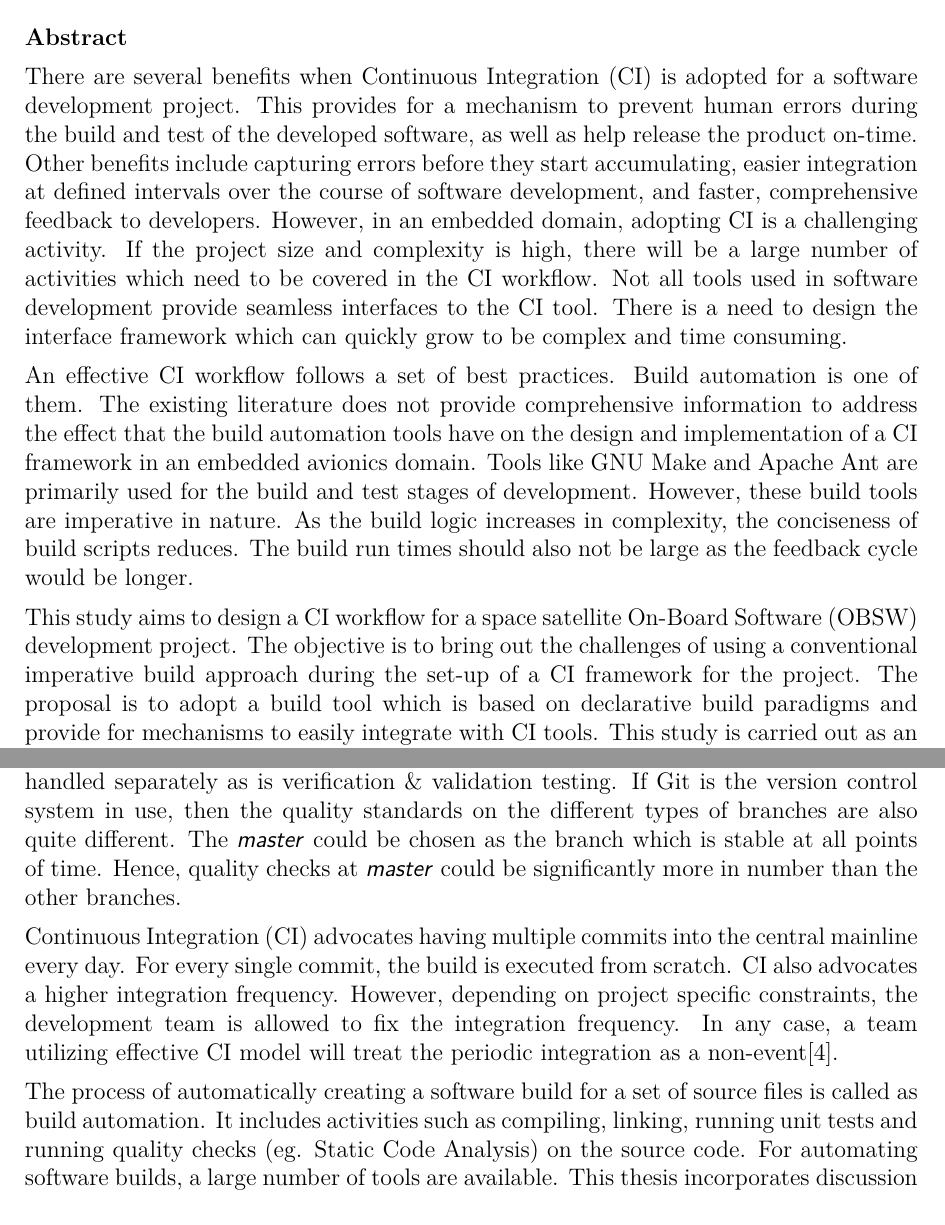
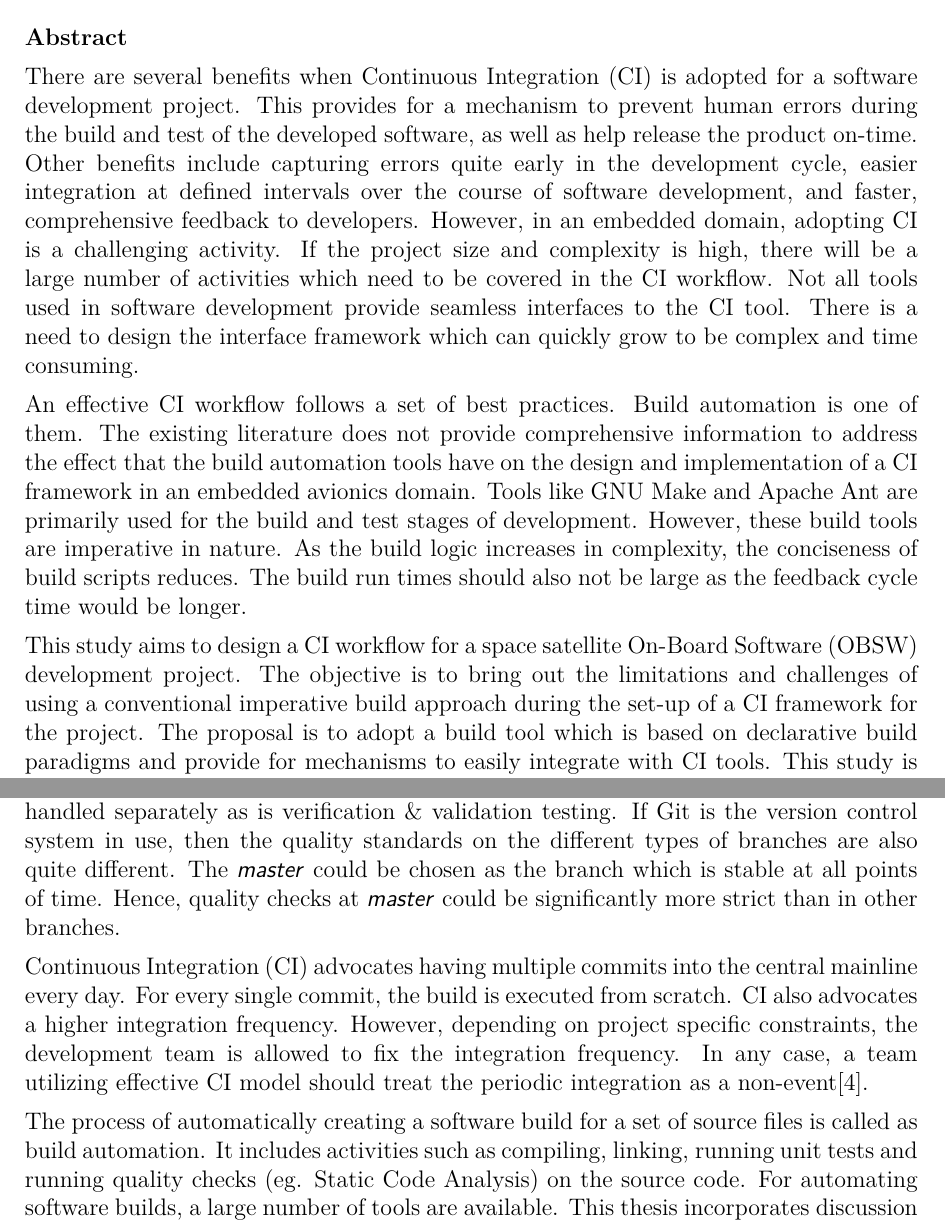
Before and after one commit to ImGanesh/Thesis, a LaTeX document (Report/seminar-template.tex): two parts of pages 2 and 5 of 30, joined at a grey line, cut so that both start at the same text. Compiled offline with pdfLaTeX.

Commit message:
to be sent for first review

```diff
--- a/Report/seminar-template.tex
+++ b/Report/seminar-template.tex
@@ -83,15 +83,15 @@
 \par There are several benefits when Continuous Integration (CI) is adopted for a software
 development project. This provides for a mechanism to prevent human errors during
 the build and test of the developed software, as well as help release the product on-time.
-Other benefits include capturing errors before they start accumulating, easier integration
+Other benefits include capturing errors quite early in the development cycle, easier integration
 at defined intervals over the course of software development, and faster, comprehensive
 feedback to developers. However, in an embedded domain, adopting CI is a challenging activity. If the project size and complexity is high, there will be a large number of activities which need to be covered in the CI workflow. Not all tools used in software development provide seamless interfaces to the CI tool. There is a need to design the interface framework which can quickly grow to be complex and time consuming.
 \par An effective CI workflow follows a set of best practices. Build automation is one of them. The existing literature does not provide comprehensive information to address the effect that the build
 automation tools have on the design and implementation of a CI framework in an embedded
 avionics domain. Tools like GNU Make and Apache Ant are primarily used for the build and
-test stages of development. However, these build tools are imperative in nature. As the build logic increases in complexity, the conciseness of build scripts reduces. The build run times should also not be large as the feedback cycle would be longer.
+test stages of development. However, these build tools are imperative in nature. As the build logic increases in complexity, the conciseness of build scripts reduces. The build run times should also not be large as the feedback cycle time would be longer.
 \par This study aims to design a CI workflow for a space satellite On-Board Software (OBSW) development
-project. The objective is to bring out the challenges of using a conventional imperative
+project. The objective is to bring out the limitations and challenges of using a conventional imperative
 build approach during the set-up of a CI framework for the project. The proposal
 is to adopt a build tool which is based on declarative build paradigms and provide
 for mechanisms to easily integrate with CI tools. This study is carried out as an action research
@@ -115,9 +115,9 @@ with a Jenkins CI server and Gradle as the primary build tool. Parameters such a
 \caption{Block Diagram to show Overview of CI concept}
 \label{fig:ci-overview-block}
 \end{figure}
-\par The nature of the development project influences the type of CI workflow that the project adopts. For starters, the terminology used in an embedded software development project is slightly different from other development projects. For example, the term build in embedded domain mostly refers to the compile \& link process only. The unit testing is handled separately as is verification \& validation testing. If Git is the version control system in use, then the quality standards on the different types of branches are also quite different. The \courierword{master} could be chosen as the branch which is stable at all points of time. Hence, quality checks at \courierword{master} could be significantly more in number than the other branches.
-\par Continuous Integration (CI) advocates having multiple commits into the central mainline every day. For every single commit, the build is executed from scratch. CI also advocates a higher integration frequency. However, depending on project specific constraints, the development team is allowed to fix the integration frequency. In any case, a team utilizing effective CI model will treat the periodic integration as a non-event\cite{fowler2006continuous}.
-\par The process of automatically creating a software build for a set of source files is called as build automation. It includes activities such as compiling, linking, running unit tests and running quality checks (eg. Static Code Analysis) on the source code. For automating software builds, a large number of tools are available. This thesis incorporates discussion of two such tools, GNU Make\cite{GNUMakeManual} and Gradle\cite{dockter2015gradle}, in detail. In the field of software builds, an \emph{execution unit} (EU) is defined as an activity which the build tool carries out. In Make or Ant they are called as targets. In Gradle they are termed as tasks. Examples for EU's can be compilation of C sources, or cleaning of generated object files for a new build, creation of an executable and much more. Usually, EU's \textit{depend on} other EU's. The build tools also offer a large number of ways in which this dependencies can be configured. A \emph{control flow} is the path which the build tool traverses in a build script to execute the build logic. For example, generation of an executable from C sources involves compilation of the sources, then a stage of link followed by packaging into a binary. Essentially, EU's along with their dependencies combine to define the control flow in software builds. The order of execution of the various EU's may be different and is based on the build author's requirement. Hence, a build script usually contains several targets which in turn means several control flows.
+\par The nature of the development project influences the type of CI workflow that the project adopts. For starters, the terminology used in an embedded software development project is slightly different from other development projects. For example, the term build in embedded domain mostly refers to the compile \& link process only. The unit testing is handled separately as is verification \& validation testing. If Git is the version control system in use, then the quality standards on the different types of branches are also quite different. The \courierword{master} could be chosen as the branch which is stable at all points of time. Hence, quality checks at \courierword{master} could be significantly more strict than in other branches.
+\par Continuous Integration (CI) advocates having multiple commits into the central mainline every day. For every single commit, the build is executed from scratch. CI also advocates a higher integration frequency. However, depending on project specific constraints, the development team is allowed to fix the integration frequency. In any case, a team utilizing effective CI model should treat the periodic integration as a non-event\cite{fowler2006continuous}.
+\par The process of automatically creating a software build for a set of source files is called as build automation. It includes activities such as compiling, linking, running unit tests and running quality checks (eg. Static Code Analysis) on the source code. For automating software builds, a large number of tools are available. This thesis incorporates discussion of two such tools, GNU Make\cite{GNUMakeManual} and Gradle\cite{dockter2015gradle}, in detail. In the field of software builds, an \emph{execution unit} (EU) is defined as an activity which the build tool carries out. In Make or Ant they are called as targets. In Gradle they are termed as tasks. Examples for EU's can be compilation of C sources, or cleaning of generated object files for a new build, creation of an executable and much more. Usually, EU's \textit{depend on} other EU's. The build tools also offer a large number of ways in which these dependencies can be configured. A \emph{control flow} is the path which the build tool traverses in a build script to execute the build logic. For example, generation of an executable from C sources involves compilation of the sources, then a stage of link followed by packaging into a binary. Essentially, EU's along with their dependencies combine to define the control flow in software builds. The order of execution of the various EU's may be different and is based on the build author's requirement. Hence, a build script usually contains several targets which in turn means several control flows.
 \par Two important terms that can be associated when discussing build systems are \emph{expressiveness} and \emph{conciseness}. Expressiveness is the capability of the build tool to describe complex build behaviour. Conciseness is when the build tool expresses the build logic in an easy to understand manner. In other words, the control flow of the build logic should be realized by the users of a team without difficulty. More often than not, these properties do not scale proportionately. When build logic tends to become complex, the conciseness of the build script decreases. This trend can be traced back to the build tool that is used to describe the logic. To express this in the form of a graph, consider Figure~\ref{fig:expr-vs-conc}. The traditional build tools such as Make or Ant generally fit into quadrants two or three of the graph. Modern build tools such as Gradle try to be concise at the same time provides opportunity to represent complex build behaviour. Hence, they are slotted in at quadrant four.
 
 \begin{figure}[!ht]
```
Also changed, not shown: Report/seminar-template.pdf, Report/seminar-template.tex (12 more changed lines), 2 other files.
